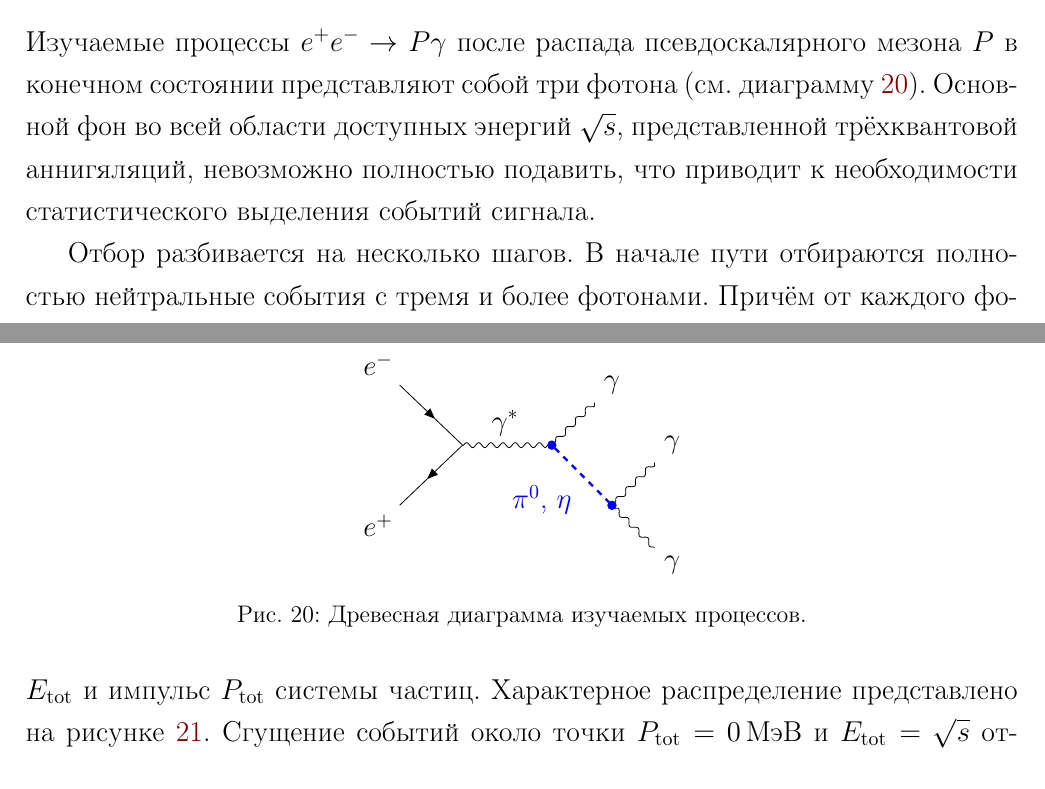
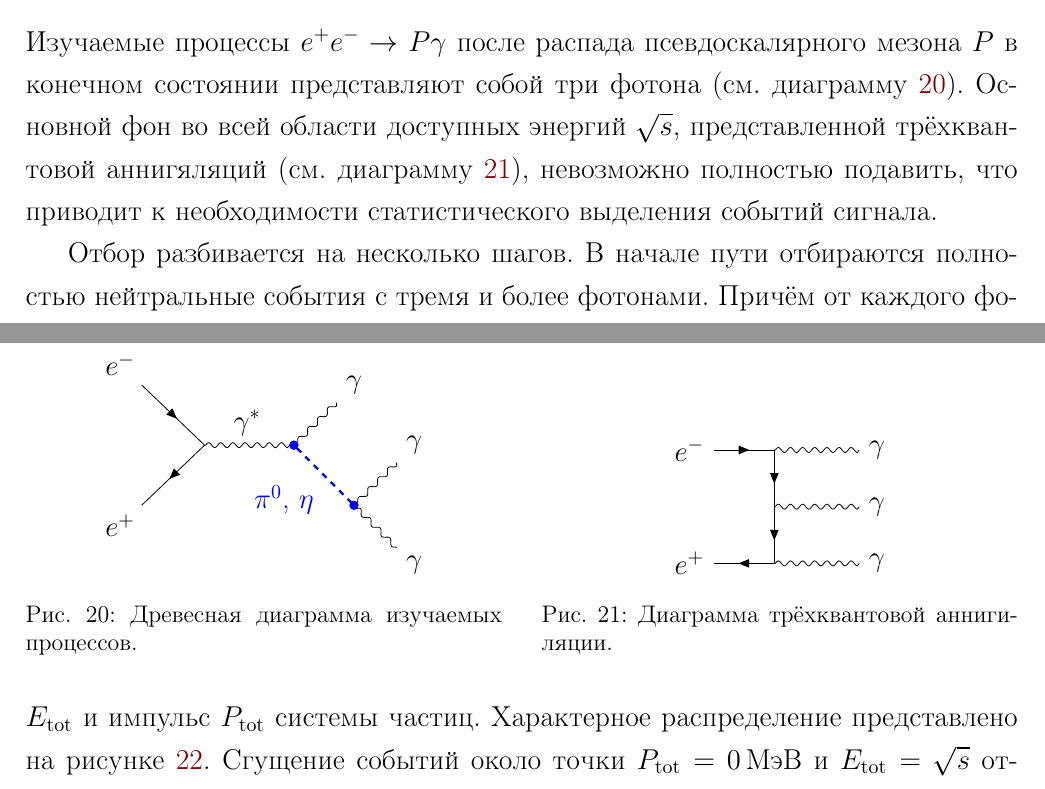
Before and after one commit to lbrl/pseudodisser, a LaTeX document (main.tex, which reads otbor_kandidatov.tex): two parts of pages 22 and 23 of 44, joined at a grey line, cut so that both start at the same text. Compiled offline with pdfLaTeX.

Commit message:
Add a QED 3 gamma diagram.

```diff
--- a/otbor_kandidatov.tex
+++ b/otbor_kandidatov.tex
@@ -3,11 +3,12 @@
 Изучаемые процессы $e^+ e^- \to P \gamma$ после распада псевдоскалярного мезона $P$
 в конечном состоянии представляют собой три фотона (см. диаграмму~\ref{diag:ee_to_Pg}).
 Основной фон во всей области доступных энергий $\sqrt{s}$,
-представленной трёхквантовой аннигяляций,
+представленной трёхквантовой аннигяляций (см. диаграмму~\ref{diag:ee_to_3g_qed}),
 невозможно полностью подавить,
 что приводит к необходимости статистического выделения событий сигнала.
 
 \begin{figure}[htbp]
+	\begin{minipage}[t]{.48\textwidth}
 		\centering
 		\begin{tikzpicture}
 			\begin{feynman}
@@ -34,6 +35,38 @@
 			\end{feynman}
 		\end{tikzpicture}
 		\caption{Древесная диаграмма изучаемых процессов.}\label{diag:ee_to_Pg}
+	\end{minipage}
+	\hfill
+	\begin{minipage}[t]{.48\textwidth}
+		\centering
+		\begin{tikzpicture}
+			\begin{feynman}
+	    		\vertex (i1) {\(e^{-}\)};
+%	    		\vertex [below = of i1] (i2) {\(e^{+}\)};
+%	    		\vertex [right = of i1] (b1);
+%	    		\vertex [below = of b1] (b2);
+%	    		\vertex [right = of i2] (b3);
+%	    		\vertex [right = of b1] (f1) {$\gamma$};
+%	    		\vertex [right = of b2] (f2) {$\gamma$};
+%	    		\vertex [right = of b3] (f3) {$\gamma$};
+	    		\vertex [below = 20mm of i1] (i2) {\(e^{+}\)};
+	    		\vertex [right = 15mm of i1] (b1);
+	    		\vertex [below = 10mm of b1] (b2);
+	    		\vertex [right = 15mm of i2] (b3);
+	    		\vertex [right = 15mm of b1] (f1) {$\gamma$};
+	    		\vertex [right = 15mm of b2] (f2) {$\gamma$};
+	    		\vertex [right = 15mm of b3] (f3) {$\gamma$};
+
+			    \diagram* [small] {
+				    (i1) -- [fermion] (b1) -- [fermion] (b2) -- [fermion] (b3) -- [fermion] (i2),
+				    (b1) -- [photon] (f1),
+			    	(b2) -- [photon] (f2),
+			    	(b3) -- [photon] (f3),
+		    	};
+			\end{feynman}
+		\end{tikzpicture}
+		\caption{Диаграмма трёхквантовой аннигиляции.}\label{diag:ee_to_3g_qed}
+	\end{minipage}
 \end{figure}
 
 Отбор разбивается на несколько шагов.
```
Lines whose indentation alone changed are shown as unchanged.
